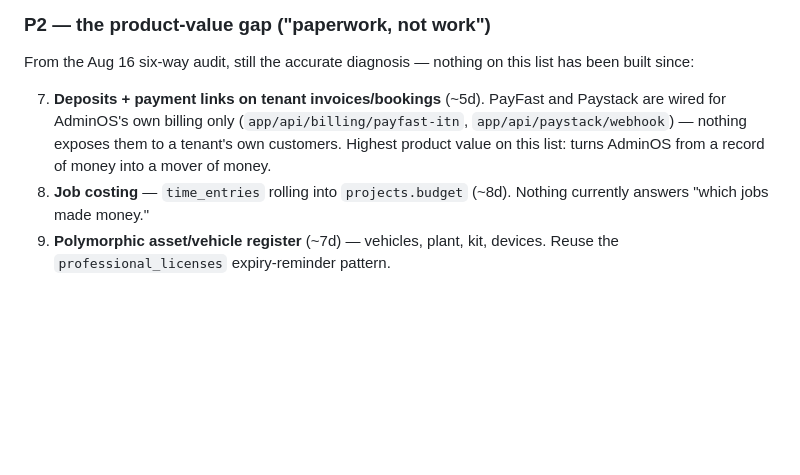
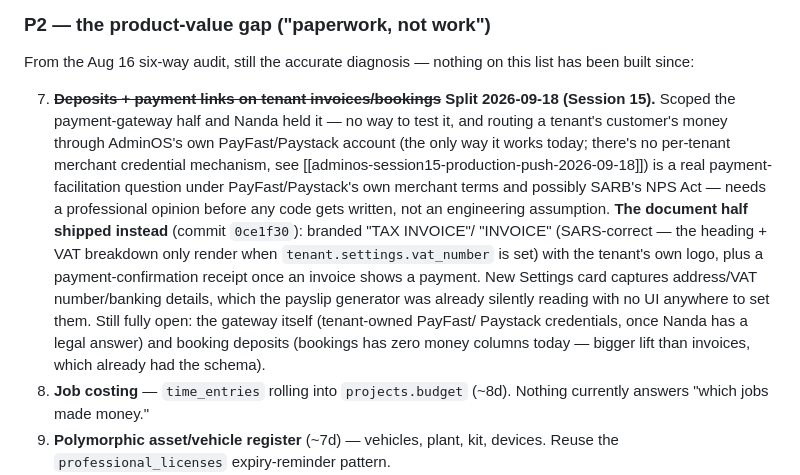
Before and after one commit to Nanda-Regine/AdminOS, a Markdown page: BUILD_JOURNEY_ADMINOS.md, the part around the change. Drawn GitHub-style; blank space fills up the shorter version.

Commit message:
docs: log invoice/receipt documents, split the payment-links punch-list item

```diff
--- a/BUILD_JOURNEY_ADMINOS.md
+++ b/BUILD_JOURNEY_ADMINOS.md
@@ -1886,11 +1886,25 @@ detail this list intentionally compresses.
 From the Aug 16 six-way audit, still the accurate diagnosis — nothing on
 this list has been built since:
 
-7. **Deposits + payment links on tenant invoices/bookings** (~5d). PayFast
-   and Paystack are wired for AdminOS's own billing only
-   (`app/api/billing/payfast-itn`, `app/api/paystack/webhook`) — nothing
-   exposes them to a tenant's own customers. Highest product value on this
-   list: turns AdminOS from a record of money into a mover of money.
+7. ~~**Deposits + payment links on tenant invoices/bookings**~~ **Split
+   2026-09-18 (Session 15).** Scoped the payment-gateway half and Nanda
+   held it — no way to test it, and routing a tenant's customer's money
+   through AdminOS's own PayFast/Paystack account (the only way it works
+   today; there's no per-tenant merchant credential mechanism, see
+   [[adminos-session15-production-push-2026-09-18]]) is a real
+   payment-facilitation question under PayFast/Paystack's own merchant
+   terms and possibly SARB's NPS Act — needs a professional opinion before
+   any code gets written, not an engineering assumption. **The document
+   half shipped instead** (commit `0ce1f30`): branded "TAX INVOICE"/
+   "INVOICE" (SARS-correct — the heading + VAT breakdown only render when
+   `tenant.settings.vat_number` is set) with the tenant's own logo, plus a
+   payment-confirmation receipt once an invoice shows a payment. New
+   Settings card captures address/VAT number/banking details, which the
+   payslip generator was already silently reading with no UI anywhere to
+   set them. Still fully open: the gateway itself (tenant-owned PayFast/
+   Paystack credentials, once Nanda has a legal answer) and booking
+   deposits (bookings has zero money columns today — bigger lift than
+   invoices, which already had the schema).
 8. **Job costing** — `time_entries` rolling into `projects.budget` (~8d).
    Nothing currently answers "which jobs made money."
 9. **Polymorphic asset/vehicle register** (~7d) — vehicles, plant, kit,
```
